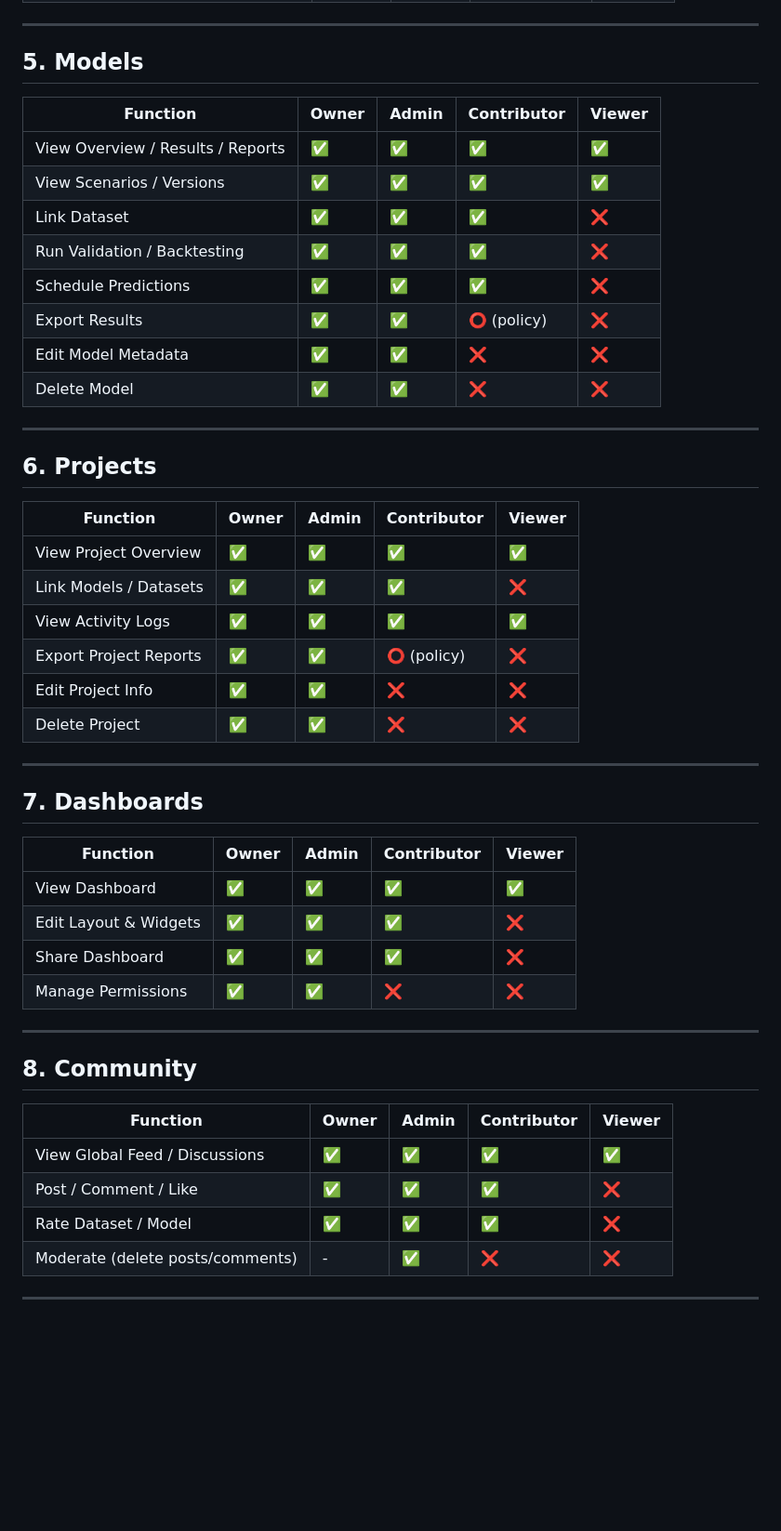
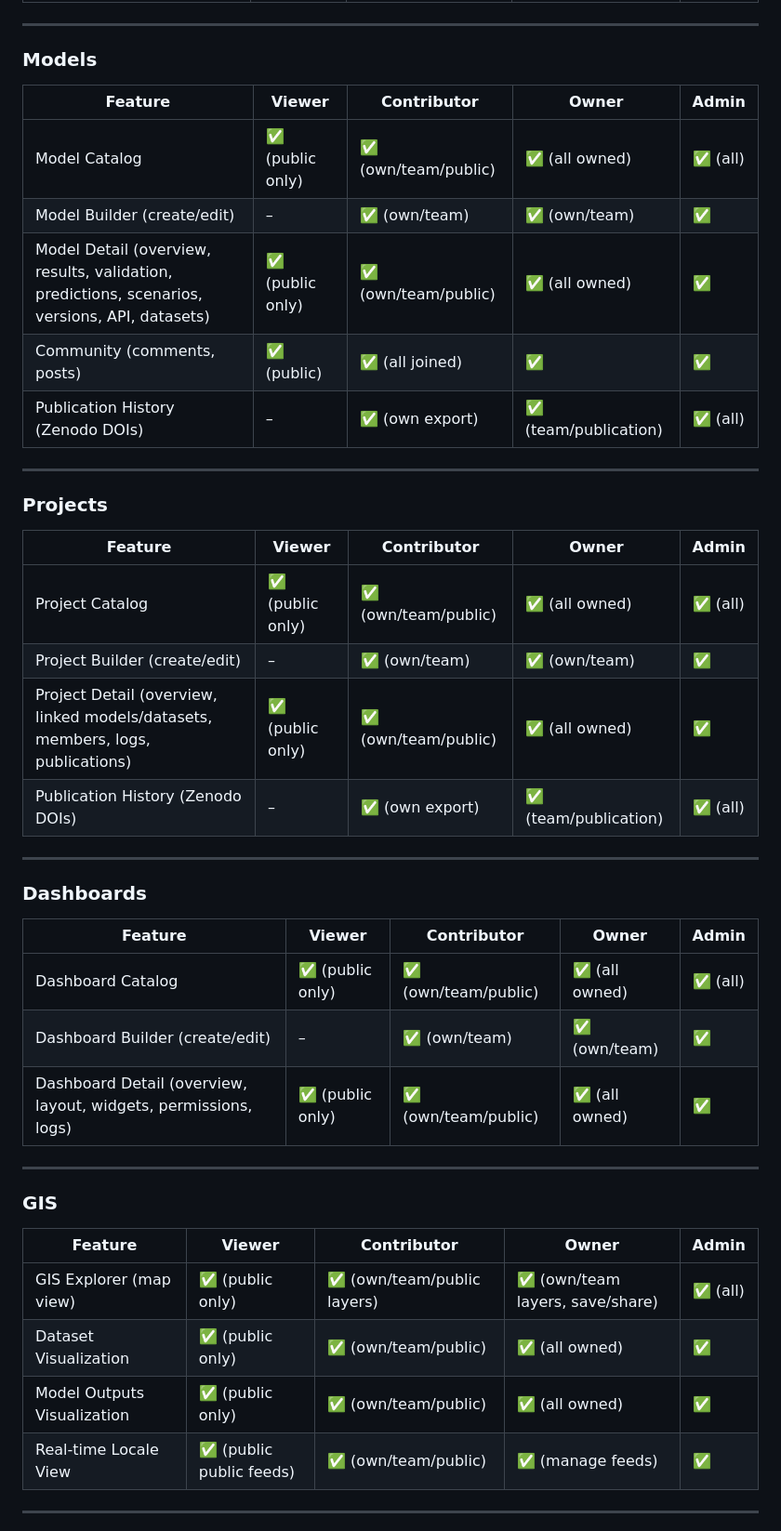
Before and after one commit to flyingtext/economical, a Markdown page: docs/roles_matrix.md, the part around one of its changes. Shown at 93% size. Rendered like a GitHub page; blank space fills up the shorter version.

```diff
--- a/docs/roles_matrix.md
+++ b/docs/roles_matrix.md
@@ -50,49 +47,47 @@
 
 ---
 
-## 5. Models
-| Function                           | Owner | Admin | Contributor | Viewer |
-|-----------------------------------|-------|-------|-------------|--------|
-| View Overview / Results / Reports | ✅    | ✅    | ✅          | ✅     |
-| View Scenarios / Versions         | ✅    | ✅    | ✅          | ✅     |
-| Link Dataset                      | ✅    | ✅    | ✅          | ❌     |
-| Run Validation / Backtesting      | ✅    | ✅    | ✅          | ❌     |
-| Schedule Predictions              | ✅    | ✅    | ✅          | ❌     |
-| Export Results                    | ✅    | ✅    | ⭕ (policy) | ❌     |
-| Edit Model Metadata               | ✅    | ✅    | ❌          | ❌     |
-| Delete Model                      | ✅    | ✅    | ❌          | ❌     |
+### Models
+
+| Feature                                                                                       | Viewer          | Contributor         | Owner                | Admin   |
+| --------------------------------------------------------------------------------------------- | --------------- | ------------------- | -------------------- | ------- |
+| Model Catalog                                                                                 | ✅ (public only) | ✅ (own/team/public) | ✅ (all owned)        | ✅ (all) |
+| Model Builder (create/edit)                                                                   | –               | ✅ (own/team)        | ✅ (own/team)         | ✅       |
+| Model Detail (overview, results, validation, predictions, scenarios, versions, API, datasets) | ✅ (public only) | ✅ (own/team/public) | ✅ (all owned)        | ✅       |
+| Community (comments, posts)                                                                   | ✅ (public)      | ✅ (all joined)      | ✅                    | ✅       |
+| Publication History (Zenodo DOIs)                                                             | –               | ✅ (own export)      | ✅ (team/publication) | ✅ (all) |
 
 ---
 
-## 6. Projects
-| Function                           | Owner | Admin | Contributor | Viewer |
-|-----------------------------------|-------|-------|-------------|--------|
-| View Project Overview             | ✅    | ✅    | ✅          | ✅     |
-| Link Models / Datasets            | ✅    | ✅    | ✅          | ❌     |
-| View Activity Logs                | ✅    | ✅    | ✅          | ✅     |
-| Export Project Reports            | ✅    | ✅    | ⭕ (policy) | ❌     |
-| Edit Project Info                 | ✅    | ✅    | ❌          | ❌     |
-| Delete Project                    | ✅    | ✅    | ❌          | ❌     |
+### Projects
+
+| Feature                                                                        | Viewer          | Contributor         | Owner                | Admin   |
+| ------------------------------------------------------------------------------ | --------------- | ------------------- | -------------------- | ------- |
+| Project Catalog                                                                | ✅ (public only) | ✅ (own/team/public) | ✅ (all owned)        | ✅ (all) |
+| Project Builder (create/edit)                                                  | –               | ✅ (own/team)        | ✅ (own/team)         | ✅       |
+| Project Detail (overview, linked models/datasets, members, logs, publications) | ✅ (public only) | ✅ (own/team/public) | ✅ (all owned)        | ✅       |
+| Publication History (Zenodo DOIs)                                              | –               | ✅ (own export)      | ✅ (team/publication) | ✅ (all) |
 
 ---
 
-## 7. Dashboards
-| Function                           | Owner | Admin | Contributor | Viewer |
-|-----------------------------------|-------|-------|-------------|--------|
-| View Dashboard                    | ✅    | ✅    | ✅          | ✅     |
-| Edit Layout & Widgets             | ✅    | ✅    | ✅          | ❌     |
-| Share Dashboard                   | ✅    | ✅    | ✅          | ❌     |
-| Manage Permissions                | ✅    | ✅    | ❌          | ❌     |
+### Dashboards
+
+| Feature                                                         | Viewer          | Contributor         | Owner         | Admin   |
+| --------------------------------------------------------------- | --------------- | ------------------- | ------------- | ------- |
+| Dashboard Catalog                                               | ✅ (public only) | ✅ (own/team/public) | ✅ (all owned) | ✅ (all) |
+| Dashboard Builder (create/edit)                                 | –               | ✅ (own/team)        | ✅ (own/team)  | ✅       |
+| Dashboard Detail (overview, layout, widgets, permissions, logs) | ✅ (public only) | ✅ (own/team/public) | ✅ (all owned) | ✅       |
 
 ---
 
-## 8. Community
-| Function                           | Owner | Admin | Contributor | Viewer |
-|-----------------------------------|-------|-------|-------------|--------|
-| View Global Feed / Discussions    | ✅    | ✅    | ✅          | ✅     |
-| Post / Comment / Like             | ✅    | ✅    | ✅          | ❌     |
-| Rate Dataset / Model              | ✅    | ✅    | ✅          | ❌     |
-| Moderate (delete posts/comments)  | -     | ✅    | ❌          | ❌     |
+### GIS
+
+| Feature                     | Viewer                  | Contributor                | Owner                           | Admin   |
+| --------------------------- | ----------------------- | -------------------------- | ------------------------------- | ------- |
+| GIS Explorer (map view)     | ✅ (public only)         | ✅ (own/team/public layers) | ✅ (own/team layers, save/share) | ✅ (all) |
+| Dataset Visualization       | ✅ (public only)         | ✅ (own/team/public)        | ✅ (all owned)                   | ✅       |
+| Model Outputs Visualization | ✅ (public only)         | ✅ (own/team/public)        | ✅ (all owned)                   | ✅       |
+| Real-time Locale View       | ✅ (public public feeds) | ✅ (own/team/public)        | ✅ (manage feeds)                | ✅       |
 
 ---
 
```
Also changed, not shown: other parts of docs/roles_matrix.md (+68 -59 lines).
